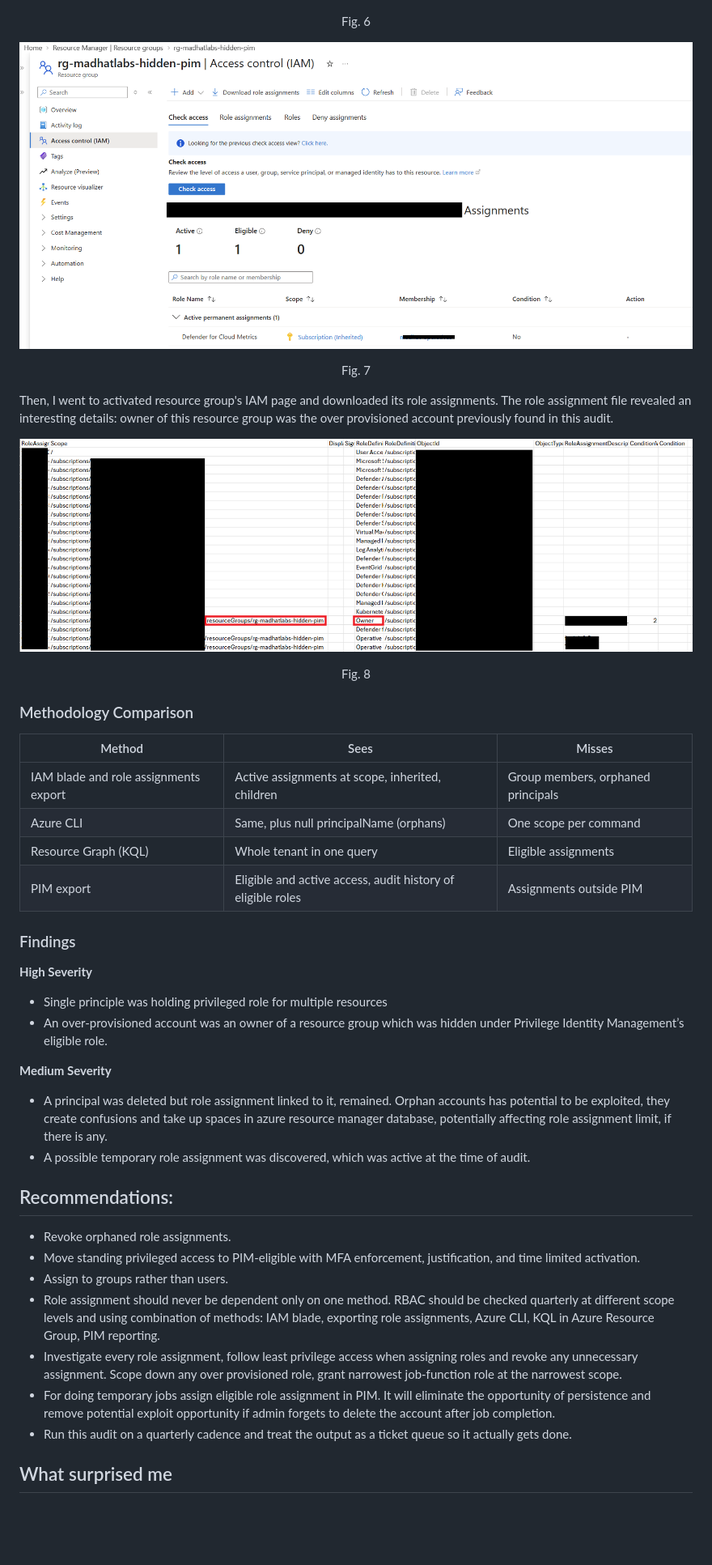
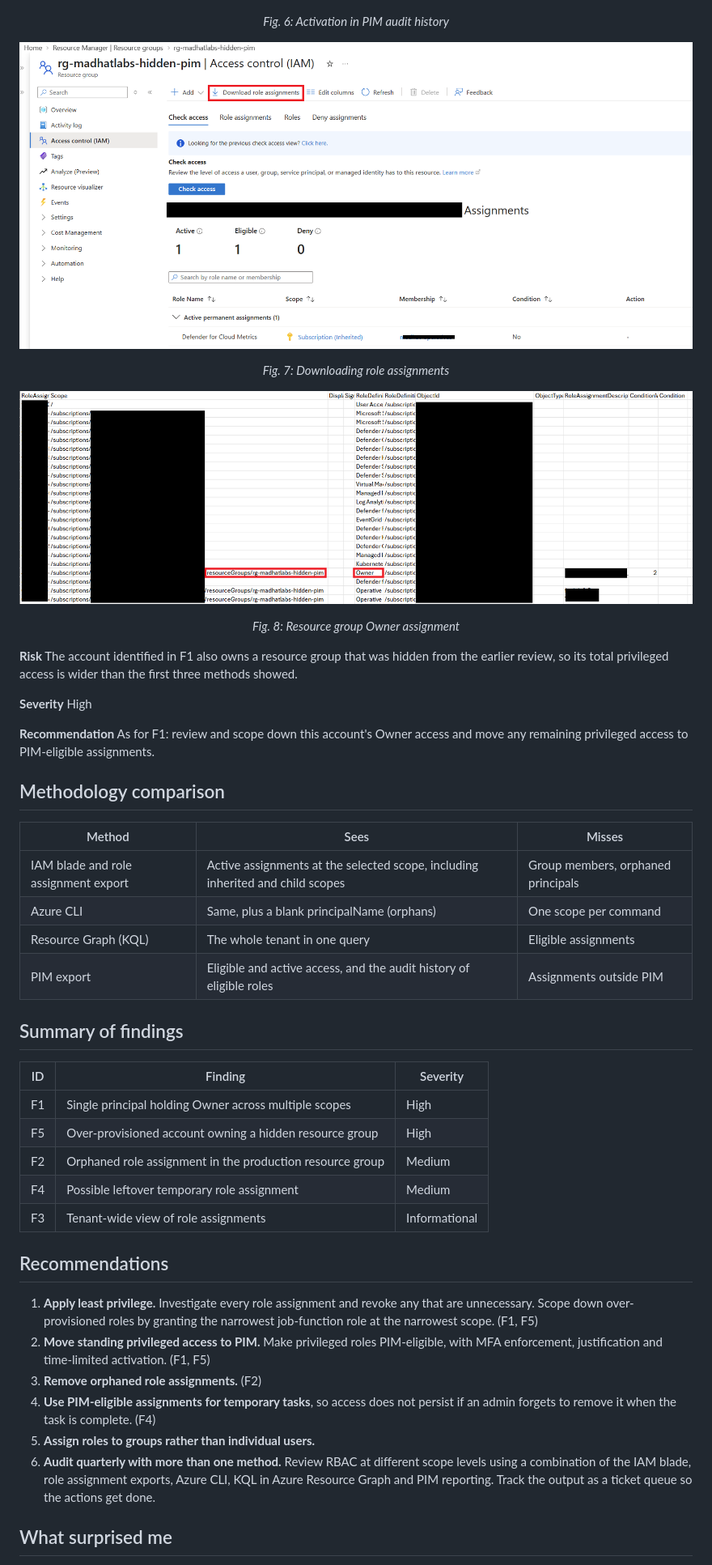
Before and after one commit to Rouqas/Security-Portfolio, a Markdown page: investigation/W3-Privilege-Audit.md, the part around one of its changes. Shown at 81% size. Rendered like a GitHub page; pictures changed too: evidence/w3_7_downloadRoleAssignment.png; blank space fills up the shorter version.

Commit message:
Update W3-Privilege-Audit.md with expanded findings, methodology details, and additional figures for clarity

```diff
--- a/investigation/W3-Privilege-Audit.md
+++ b/investigation/W3-Privilege-Audit.md
@@ -58,42 +118,49 @@ I activated the resource group and confirmed the activation through PIM's audit
 
 ![fig. 6](/evidence/w3_6.png)
-<p align="center">Fig. 6</p>
+<p align="center"><em>Fig. 6: Activation in PIM audit history</em></p>
 
 ![fig. 7](/evidence/w3_7_downloadRoleAssignment.png)
-<p align="center">Fig. 7</p>
-
-Then, I went to activated resource group's IAM page and downloaded its role assignments. The role assignment file revealed an interesting details: owner of this resource group was the over provisioned account previously found in this audit.
+<p align="center"><em>Fig. 7: Downloading role assignments</em></p>
 
 ![fig. 8](/evidence/w3_8.png)
-<p align="center">Fig. 8</p>
+<p align="center"><em>Fig. 8: Resource group Owner assignment</em></p>
 
-### Methodology Comparison
+**Risk**
+The account identified in F1 also owns a resource group that was hidden from the earlier review, so its total privileged access is wider than the first three methods showed.
 
-|               Method                    |                         Sees                         |               Misses               |
-|-----------------------------------------|------------------------------------------------------|------------------------------------|
-| IAM blade and role assignments export   | Active assignments at scope, inherited, children     | Group members, orphaned principals |
-| Azure CLI                               | Same, plus null principalName (orphans)              | One scope per command              |
-| Resource Graph (KQL)                    | Whole tenant in one query                            | Eligible assignments               |
-| PIM export                              | Eligible and active access, audit history of eligible roles | Assignments outside PIM            |
+**Severity**
+High
 
-### Findings
-**High Severity**
-- Single principle was holding privileged role for multiple resources
-- An over-provisioned account was an owner of a resource group which was hidden under Privilege Identity Management’s eligible role.
+**Recommendation**
+As for F1: review and scope down this account's Owner access and move any remaining privileged access to PIM-eligible assignments.
 
-**Medium Severity**
-- A principal was deleted but role assignment linked to it, remained. Orphan accounts has potential to be exploited, they create confusions and take up spaces in azure resource manager database, potentially affecting role assignment limit, if there is any.
-- A possible temporary role assignment was discovered, which was active at the time of audit.
+## Methodology comparison
 
-## Recommendations:
+| Method | Sees | Misses |
+|--------|------|--------|
+| IAM blade and role assignment export | Active assignments at the selected scope, including inherited and child scopes | Group members, orphaned principals |
+| Azure CLI | Same, plus a blank principalName (orphans) | One scope per command |
+| Resource Graph (KQL) | The whole tenant in one query | Eligible assignments |
+| PIM export | Eligible and active access, and the audit history of eligible roles | Assignments outside PIM |
 
-- Revoke orphaned role assignments.
-- Move standing privileged access to PIM-eligible with MFA enforcement, justification, and time limited activation.
-- Assign to groups rather than users.
-- Role assignment should never be dependent only on one method. RBAC should be checked quarterly at different scope levels and using combination of methods: IAM blade, exporting role assignments, Azure CLI, KQL in Azure Resource Group, PIM reporting.
-- Investigate every role assignment, follow least privilege access when assigning roles and revoke any unnecessary assignment. Scope down any over provisioned role, grant narrowest job-function role at the narrowest scope.
-- For doing temporary jobs assign eligible role assignment in PIM. It will eliminate the opportunity of persistence and remove potential exploit opportunity if admin forgets to delete the account after job completion.
-- Run this audit on a quarterly cadence and treat the output as a ticket queue so it actually gets done.
+## Summary of findings
+
+| ID | Finding | Severity |
+|----|---------|----------|
+| F1 | Single principal holding Owner across multiple scopes | High |
+| F5 | Over-provisioned account owning a hidden resource group | High |
+| F2 | Orphaned role assignment in the production resource group | Medium |
+| F4 | Possible leftover temporary role assignment | Medium |
+| F3 | Tenant-wide view of role assignments | Informational |
+
+## Recommendations
+
+1. **Apply least privilege.** Investigate every role assignment and revoke any that are unnecessary. Scope down over-provisioned roles by granting the narrowest job-function role at the narrowest scope. (F1, F5)
+2. **Move standing privileged access to PIM.** Make privileged roles PIM-eligible, with MFA enforcement, justification and time-limited activation. (F1, F5)
+3. **Remove orphaned role assignments.** (F2)
+4. **Use PIM-eligible assignments for temporary tasks**, so access does not persist if an admin forgets to remove it when the task is complete. (F4)
+5. **Assign roles to groups rather than individual users.**
+6. **Audit quarterly with more than one method.** Review RBAC at different scope levels using a combination of the IAM blade, role assignment exports, Azure CLI, KQL in Azure Resource Graph and PIM reporting. Track the output as a ticket queue so the actions get done.
 
 ## What surprised me
 
```
Also changed, not shown: other parts of investigation/W3-Privilege-Audit.md (+96 -36 lines).
